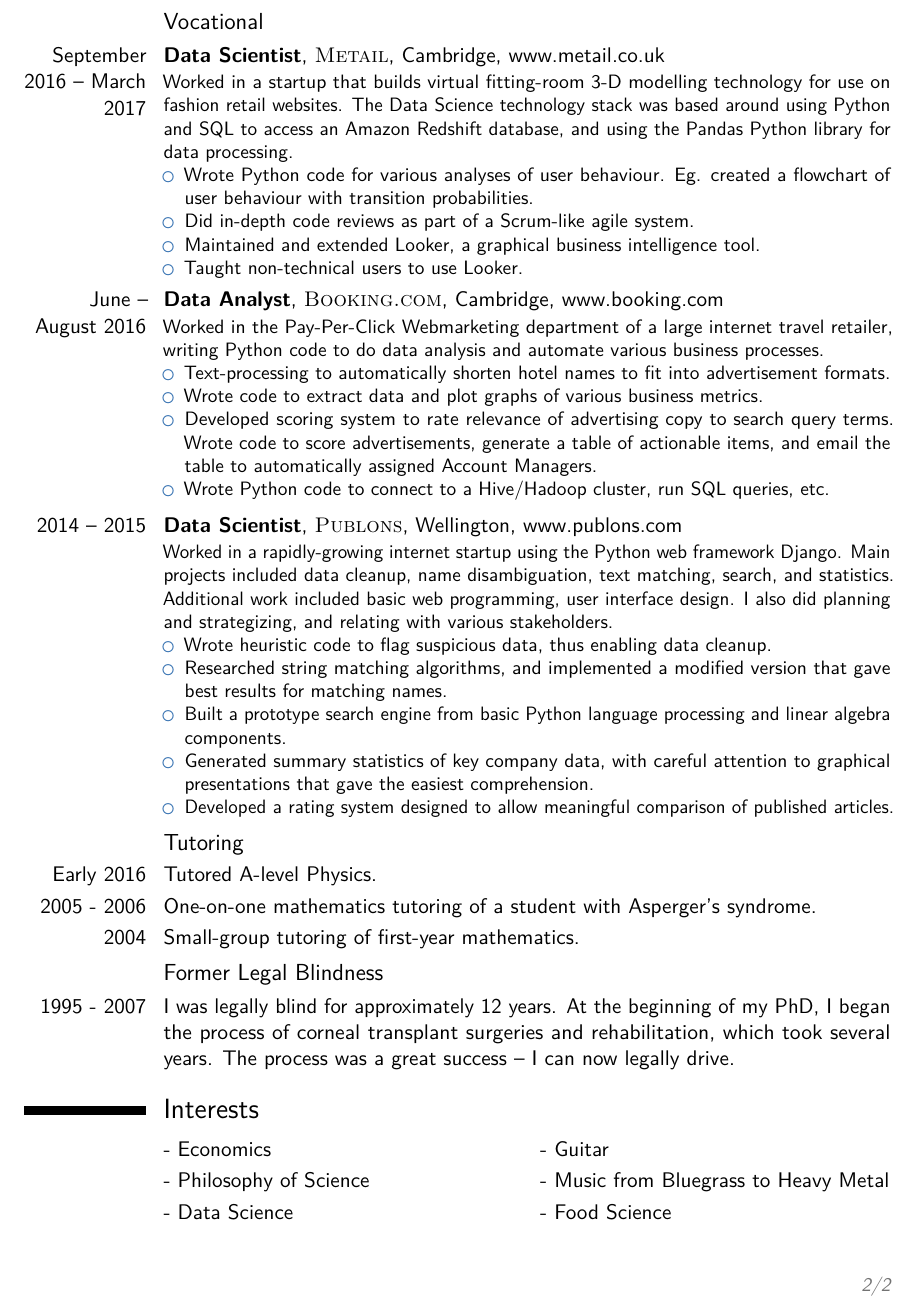
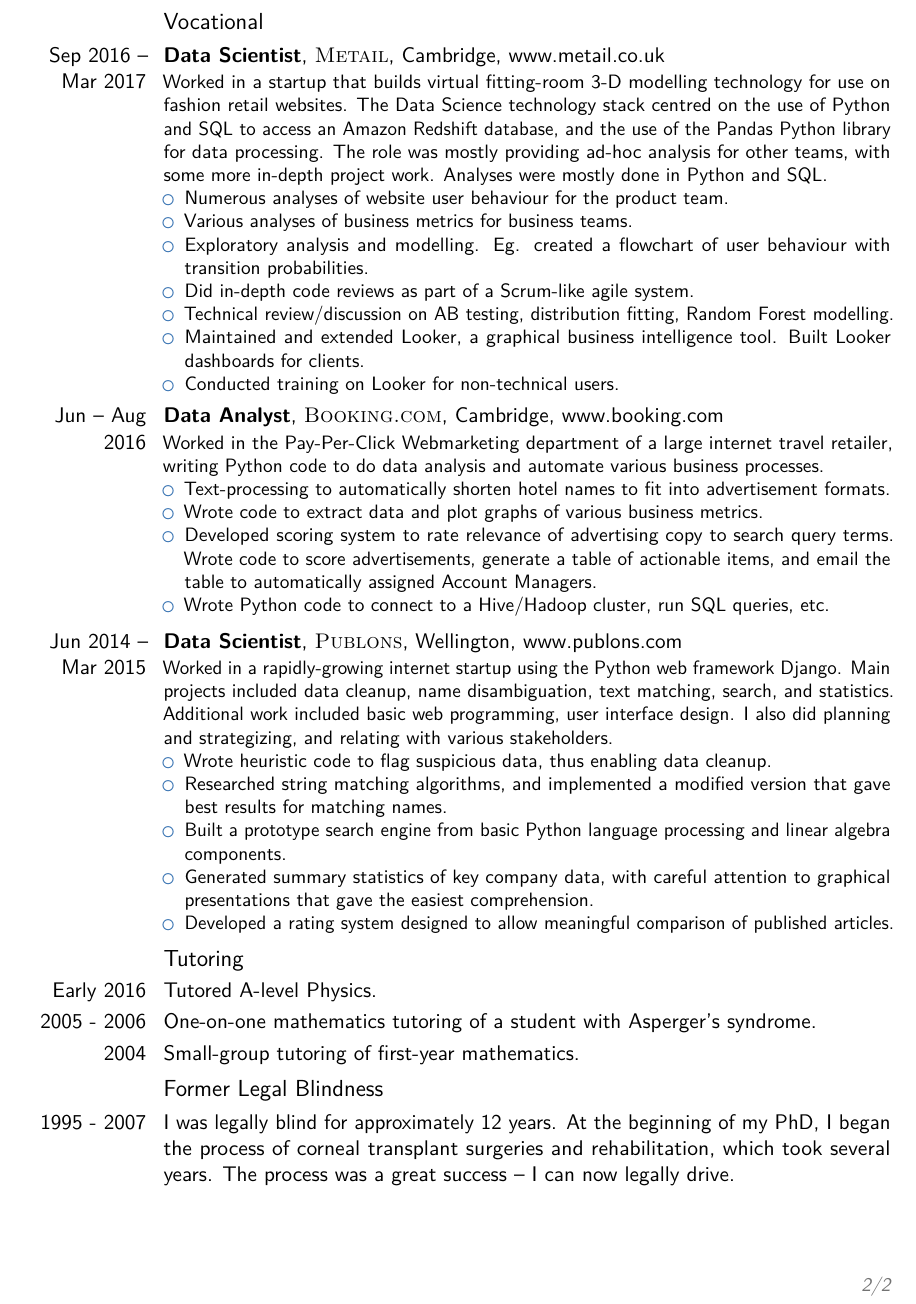
Before and after one commit to natlund/CV, a LaTeX CV (Nat_Lund_CV.tex): part of page 2 of 2, cut so that both start at the same text. Compiled offline with pdfLaTeX.

Commit message:
Expand Metail work experience entry. Tidy up dates.

```diff
--- a/Nat_Lund_CV.tex
+++ b/Nat_Lund_CV.tex
@@ -107,17 +107,22 @@
 
 \subsection{Vocational}
 
-\cventry{September 2016 -- March 2017}{Data Scientist}{\textsc{Metail}}{Cambridge}{www.metail.co.uk}
-{Worked in a startup that builds virtual fitting-room 3-D modelling technology for use on fashion retail websites.  The Data Science technology stack was based around using Python and SQL to access an Amazon Redshift database, and using the Pandas Python library for data processing.
+\cventry{Sep 2016 -- Mar 2017}{Data Scientist}{\textsc{Metail}}{Cambridge}{www.metail.co.uk}
+{Worked in a startup that builds virtual fitting-room 3-D modelling technology for use on fashion retail websites.  The Data Science technology stack centred on the use of Python and SQL to access an Amazon Redshift database, and the use of the Pandas Python library for data processing.  The role was mostly providing ad-hoc analysis for other teams, with some more in-depth project work.
+Analyses were mostly done in Python and SQL.
 \begin{itemize}
-	\item Wrote Python code for various analyses of user behaviour.  Eg. created a flowchart of user behaviour with transition probabilities.
+	\item Numerous analyses of website user behaviour for the product team.
+	\item Various analyses of business metrics for business teams.
+	\item Exploratory analysis and modelling. Eg. created a flowchart of user behaviour with transition probabilities.
 	\item Did in-depth code reviews as part of a Scrum-like agile system.
-	\item Maintained and extended Looker, a graphical business intelligence tool.
-	\item Taught non-technical users to use Looker.
+	\item Technical review/discussion on AB testing, distribution fitting, Random Forest modelling.
+	\item Maintained and extended Looker, a graphical business intelligence tool. Built Looker dashboards for clients.
+	\item Conducted training on Looker for non-technical users.
+	%\item Taught non-technical users to use Looker.
 \end{itemize}
 }
 
-\cventry{June -- August 2016}{Data Analyst}{\textsc{Booking.com}}{Cambridge}{www.booking.com}
+\cventry{Jun -- Aug 2016}{Data Analyst}{\textsc{Booking.com}}{Cambridge}{www.booking.com}
 {Worked in the Pay-Per-Click Webmarketing department of a large internet travel retailer, writing Python code to do data analysis and automate various business processes.
 %\newline{}
 %Details:
@@ -130,7 +135,7 @@
 }
 \vspace{0.2em}
 
-\cventry{2014 -- 2015}{Data Scientist}{\textsc{Publons}}{Wellington}{www.publons.com}
+\cventry{Jun 2014 -- Mar 2015}{Data Scientist}{\textsc{Publons}}{Wellington}{www.publons.com}
 {Worked in a rapidly-growing internet startup using the Python web framework Django.  Main projects included data cleanup, name disambiguation, text matching, search, and statistics.  Additional work included basic web programming, user interface design.  I also did planning and strategizing, and relating with various stakeholders.
 %\newline{}
 %Details:
@@ -148,14 +153,15 @@
 
 \subsection{Tutoring}
 \cvitem{Early 2016}{Tutored A-level Physics.}
-%\cvitem{2007 - 2012}{During my PhD, I provided assistance to various fellow PhD students, often with Python,
-%and in particular to a Polynesian maths graduate who was not familiar with the physics component of his topic.}
+%\cvitem{2007 - 2012}{During my PhD, I provided assistance to various fellow PhD students, often with Python, and in particular to a Polynesian maths graduate who was not familiar with the physics component of his topic.}
 \cvitem{2005 - 2006}{One-on-one mathematics tutoring of a student with Asperger's syndrome.}
 \cvitem{2004}{Small-group tutoring of first-year mathematics.}
 
 \subsection{Former Legal Blindness}
 \cvitem{1995 - 2007}{I was legally blind for approximately 12 years.
 At the beginning of my PhD, I began the process of corneal transplant surgeries and rehabilitation, which took several years.  The process was a great success -- I can now legally drive.}
+
+\end{document}
 
 \section{Interests}
 
```
Also changed, not shown: Nat_Lund_CV.pdf.
